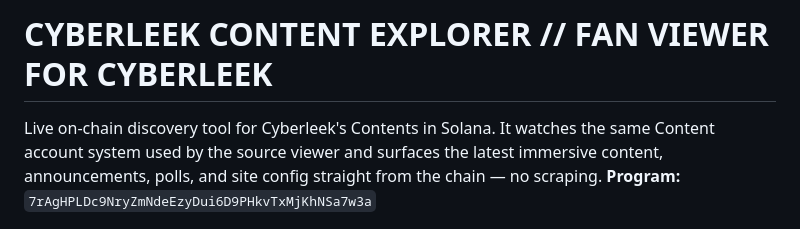
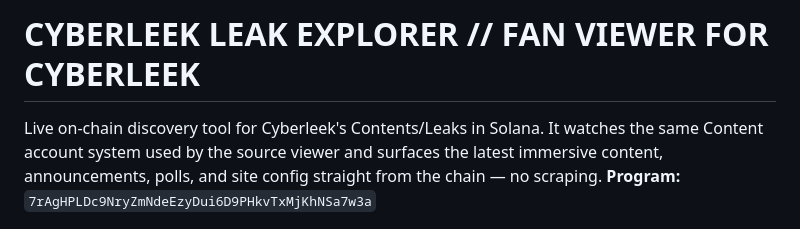
Before and after one commit to FanMade555/CyberLeek-LeekExplorer, a Markdown page: README.md, the part around the change. Drawn GitHub-style.

```diff
--- a/README.md
+++ b/README.md
@@ -1,5 +1,5 @@
-# CYBERLEEK CONTENT EXPLORER // FAN VIEWER FOR CYBERLEEK
-Live on-chain discovery tool for Cyberleek's Contents in Solana. It watches the same Content account system used by the source viewer and surfaces the latest immersive content, announcements, polls, and site config straight from the chain — no scraping.
+# CYBERLEEK LEAK EXPLORER // FAN VIEWER FOR CYBERLEEK
+Live on-chain discovery tool for Cyberleek's Contents/Leaks in Solana. It watches the same Content account system used by the source viewer and surfaces the latest immersive content, announcements, polls, and site config straight from the chain — no scraping.
 **Program:** `7rAgHPLDc9NryZmNdeEzyDui6D9PHkvTxMjKhNSa7w3a`
 
 ![HomePage](HomePage.png)
```
